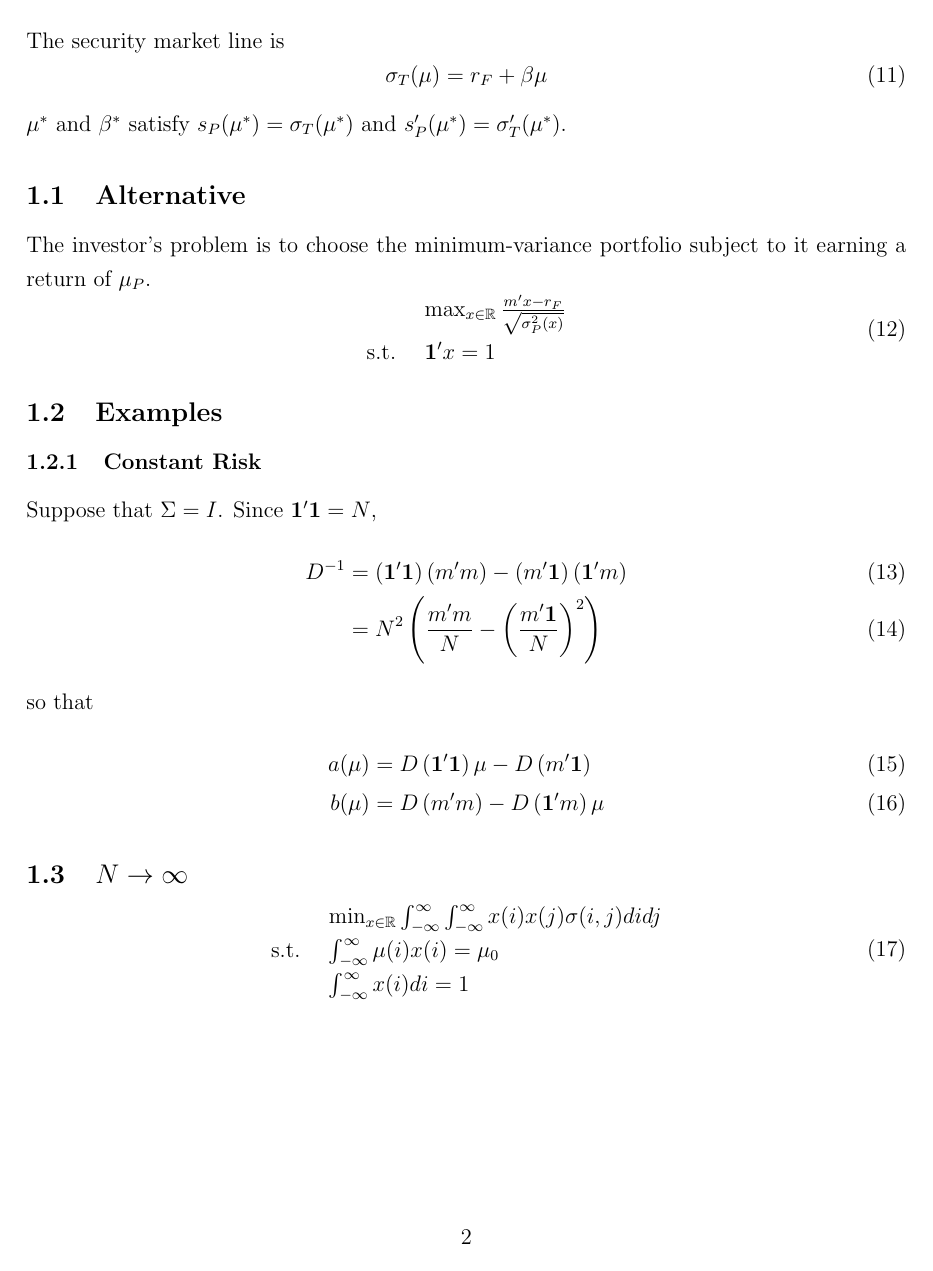
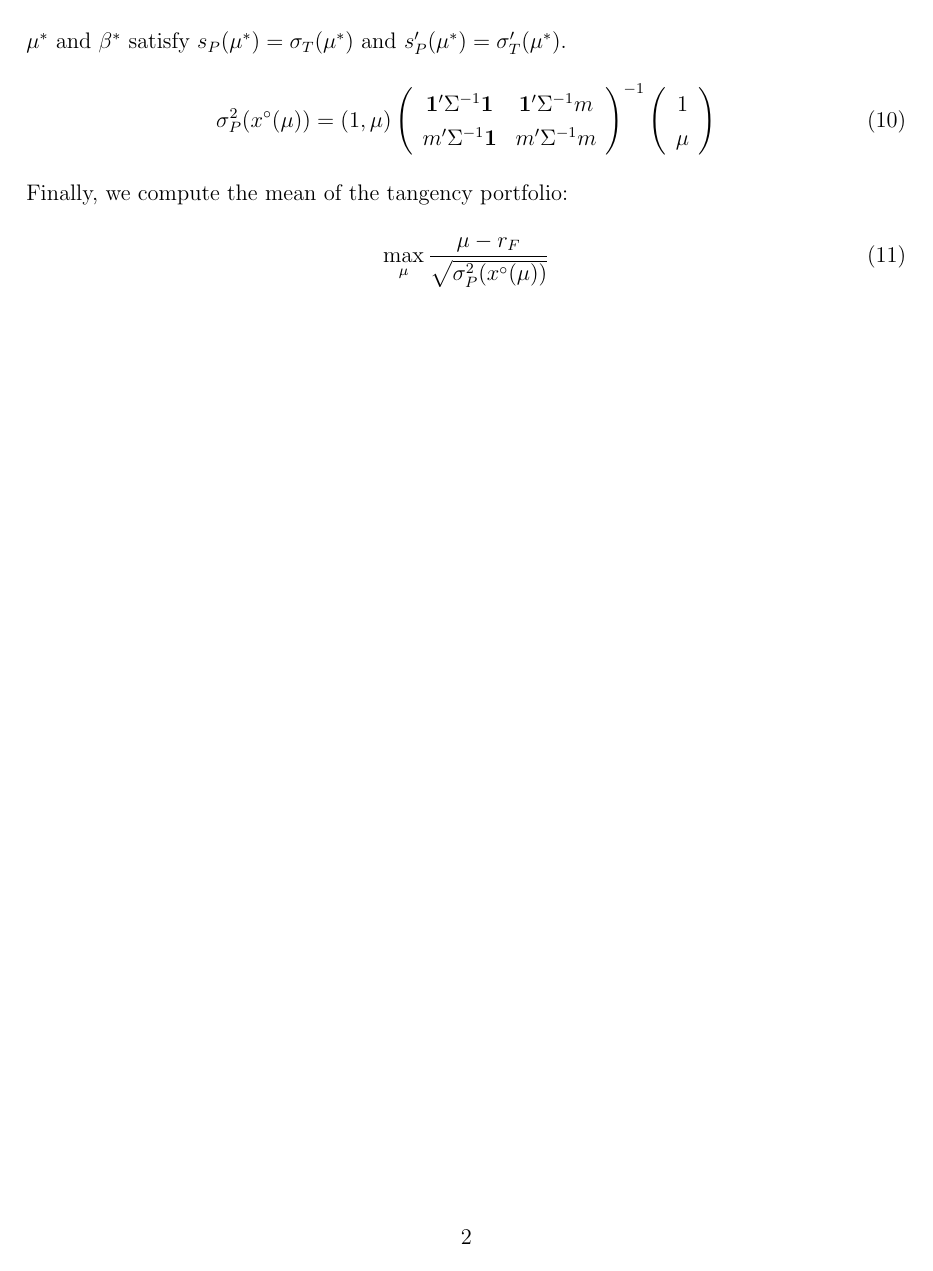
Before and after one commit to martelosaurus/Markowitz, a LaTeX document (docs/docs.tex): page 2 of 2. Compiled offline with pdfLaTeX.

Commit message:
ENH: work on tangency

```diff
--- a/docs/docs.tex
+++ b/docs/docs.tex
@@ -43,32 +35,24 @@ The security market line is
 	\sigma_{T}(\mu)=r_F+\beta\mu
 \end{equation}
 $\mu^{*}$ and $\beta^{*}$ satisfy $s_{P}(\mu^{*})=\sigma_{T}(\mu^{*})$ and $s_{P}'(\mu^{*})=\sigma_{T}'(\mu^{*})$.
-\subsection{Alternative}
-The investor's problem is to choose the minimum-variance portfolio subject to it earning a return of $\mu_{P}$.
+\begin{align}
+	\sigma_{P}^{2}(x^{\circ}(\mu))=
+	(1,\mu)
+	\left(
+	\begin{array}{cc}
+		\mathbf{1}'\Sigma^{-1}\mathbf{1} & \mathbf{1}'\Sigma^{-1}m\\
+		m'\Sigma^{-1}\mathbf{1} & m'\Sigma^{-1}m
+	\end{array}
+	\right)^{-1}
+	\left(
+	\begin{array}{c}
+		1\\
+		\mu
+	\end{array}
+	\right)
+\end{align}
+Finally, we compute the mean of the tangency portfolio:
 \begin{equation}
-	\begin{array}{rl}
-		&\max_{x\in\mathbb{R}}\frac{m'x-r_{F}}{\sqrt{\sigma_{P}^{2}(x)}}\\
-		\text{s.t. }&\mathbf{1}'x=1\\
-	\end{array}
-\end{equation}
-\subsection{Examples}
-\subsubsection{Constant Risk}
-Suppose that $\Sigma=I$. Since $\mathbf{1}'\mathbf{1}=N$,
-\begin{align}
-	D^{-1}&=\left(\mathbf{1}'\mathbf{1}\right)\left(m'm\right)-\left(m'\mathbf{1}\right)\left(\mathbf{1}'m\right)\\
-	&=N^{2}\left(\frac{m'm}{N}-\left(\frac{m'\mathbf{1}}{N}\right)^{2}\right)
-\end{align}
-so that
-\begin{align}
-	a(\mu)&=D\left(\mathbf{1}'\mathbf{1}\right)\mu-D\left(m'\mathbf{1}\right)\\
-	b(\mu)&=D\left(m'm\right)-D\left(\mathbf{1}'m\right)\mu
-\end{align}
-\subsection{$N\to\infty$}
-\begin{equation}
-	\begin{array}{rl}
-		&\min_{x\in\mathbb{R}}{\int_{-\infty}^{\infty}{\int_{-\infty}^{\infty}{x(i)x(j)\sigma(i,j)di}dj}}\\
-		\text{s.t. }&\int_{-\infty}^{\infty}{\mu(i)x(i)}=\mu_{0}\\
-		&\int_{-\infty}^{\infty}{x(i)di}=1
-	\end{array}
+	\max_{\mu}\frac{\mu-r_{F}}{\sqrt{\sigma_{P}^{2}(x^{\circ}(\mu))}}
 \end{equation}
 \end{document}
```
Also changed, not shown: docs/docs.pdf, docs/docs.tex (36 more changed lines), 3 other files.
